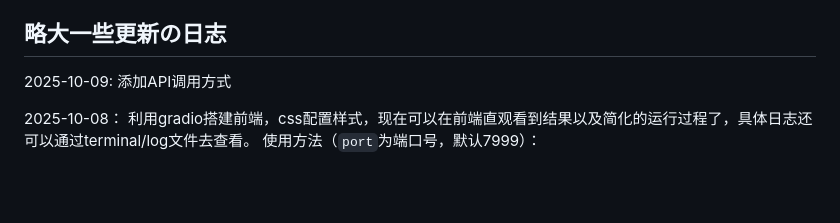
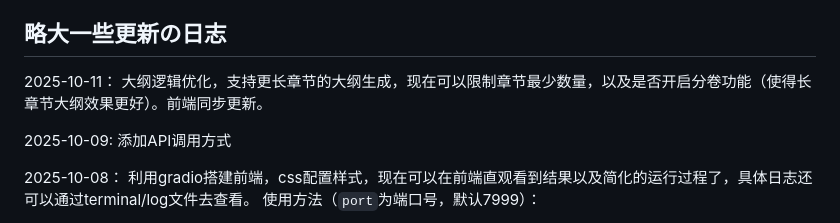
Before and after one commit to bodinggg/LangGraph-based-Novel-by-Agents, a Markdown page: README.md, the part around the change. Rendered like a GitHub page; blank space fills up the shorter version.

```diff
--- a/README.md
+++ b/README.md
@@ -12,6 +12,8 @@
 - **错误反馈**：重试次数达到上限，最后会优雅地告诉你问题出在哪里
 
 ## 略大一些更新の日志
+2025-10-11：  大纲逻辑优化，支持更长章节的大纲生成，现在可以限制章节最少数量，以及是否开启分卷功能（使得长章节大纲效果更好）。前端同步更新。
+
 2025-10-09:   添加API调用方式
 
 2025-10-08： 利用gradio搭建前端，css配置样式，现在可以在前端直观看到结果以及简化的运行过程了，具体日志还可以通过terminal/log文件去查看。
```
